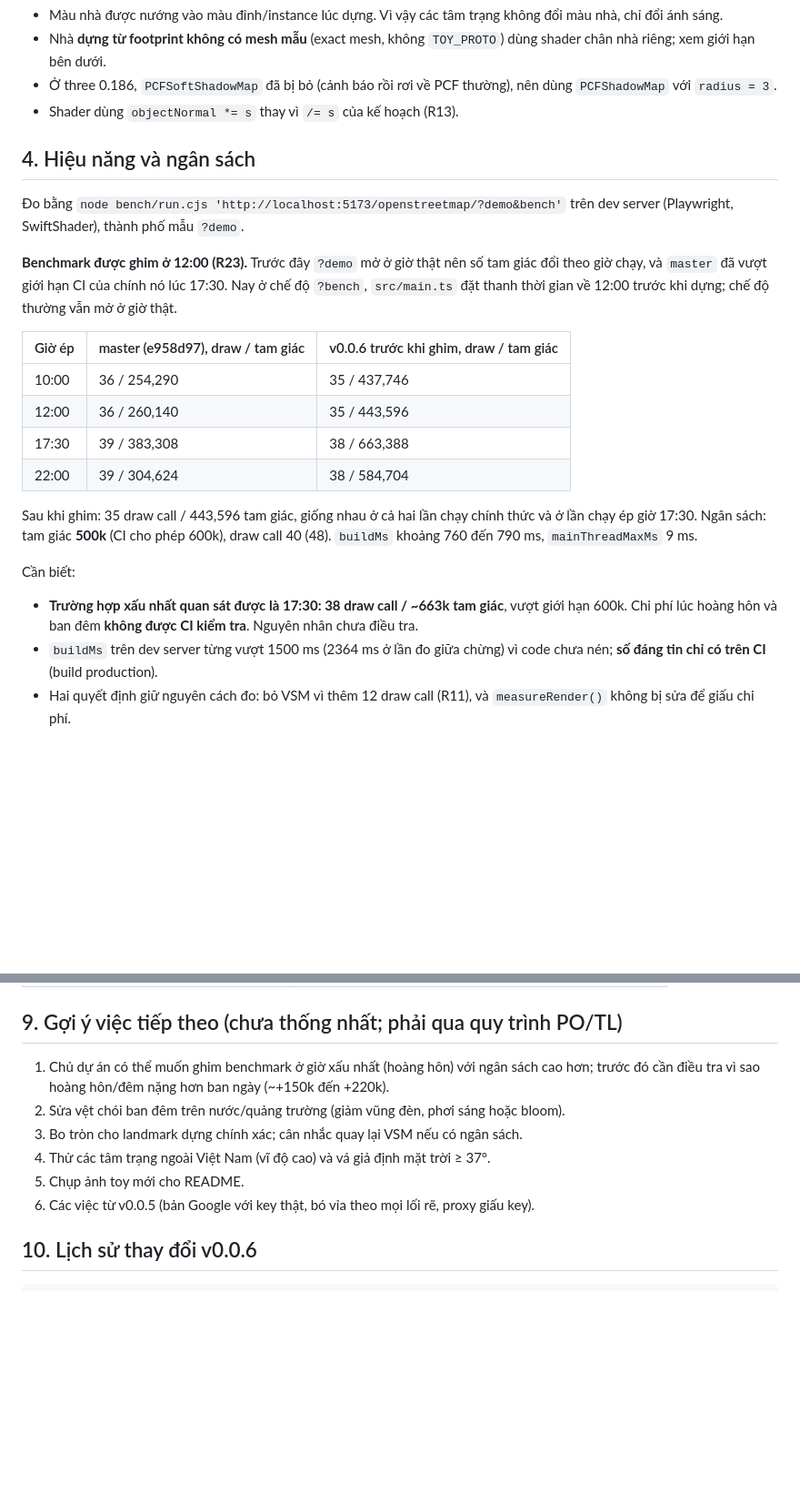
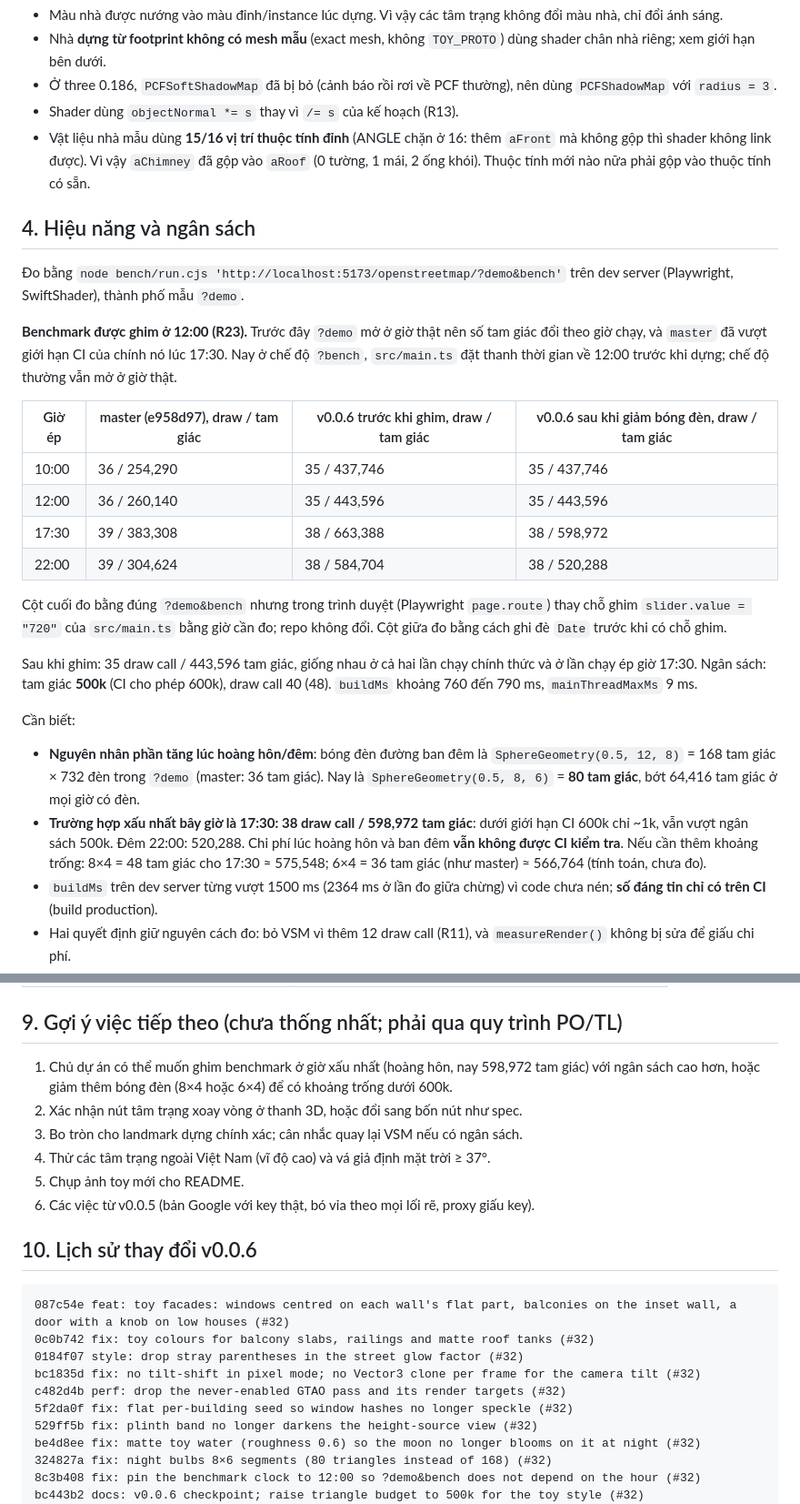
Before and after one commit to danny-exnodes/3d-map, a Markdown page: docs/releases/v0.0.6.md, 2 parts joined by grey strips. Shown at 91% size. GitHub-like rendering; blank space fills up the shorter version.

````diff
--- a/docs/releases/v0.0.6.md
+++ b/docs/releases/v0.0.6.md
@@ -47,6 +51,7 @@ Ghi chú kỹ thuật:
 - Nhà **dựng từ footprint không có mesh mẫu** (exact mesh, không `TOY_PROTO`) dùng shader chân nhà riêng; xem giới hạn bên dưới.
 - Ở three 0.186, `PCFSoftShadowMap` đã bị bỏ (cảnh báo rồi rơi về PCF thường), nên dùng `PCFShadowMap` với `radius = 3`.
 - Shader dùng `objectNormal *= s` thay vì `/= s` của kế hoạch (R13).
+- Vật liệu nhà mẫu dùng **15/16 vị trí thuộc tính đỉnh** (ANGLE chặn ở 16: thêm `aFront` mà không gộp thì shader không link được). Vì vậy `aChimney` đã gộp vào `aRoof` (0 tường, 1 mái, 2 ống khói). Thuộc tính mới nào nữa phải gộp vào thuộc tính có sẵn.
 
 ## 4. Hiệu năng và ngân sách
 
@@ -54,17 +59,20 @@ Ghi chú kỹ thuật:
 
 **Benchmark được ghim ở 12:00 (R23).** Trước đây `?demo` mở ở giờ thật nên số tam giác đổi theo giờ chạy, và `master` đã vượt giới hạn CI của chính nó lúc 17:30. Nay ở chế độ `?bench`, `src/main.ts` đặt thanh thời gian về 12:00 trước khi dựng; chế độ thường vẫn mở ở giờ thật.
 
-| Giờ ép | master (e958d97), draw / tam giác | v0.0.6 trước khi ghim, draw / tam giác |
-| --- | --- | --- |
-| 10:00 | 36 / 254,290 | 35 / 437,746 |
-| 12:00 | 36 / 260,140 | 35 / 443,596 |
-| 17:30 | 39 / 383,308 | 38 / 663,388 |
-| 22:00 | 39 / 304,624 | 38 / 584,704 |
+| Giờ ép | master (e958d97), draw / tam giác | v0.0.6 trước khi ghim, draw / tam giác | v0.0.6 sau khi giảm bóng đèn, draw / tam giác |
+| --- | --- | --- | --- |
+| 10:00 | 36 / 254,290 | 35 / 437,746 | 35 / 437,746 |
+| 12:00 | 36 / 260,140 | 35 / 443,596 | 35 / 443,596 |
+| 17:30 | 39 / 383,308 | 38 / 663,388 | 38 / 598,972 |
+| 22:00 | 39 / 304,624 | 38 / 584,704 | 38 / 520,288 |
+
+Cột cuối đo bằng đúng `?demo&bench` nhưng trong trình duyệt (Playwright `page.route`) thay chỗ ghim `slider.value = "720"` của `src/main.ts` bằng giờ cần đo; repo không đổi. Cột giữa đo bằng cách ghi đè `Date` trước khi có chỗ ghim.
 
 Sau khi ghim: 35 draw call / 443,596 tam giác, giống nhau ở cả hai lần chạy chính thức và ở lần chạy ép giờ 17:30. Ngân sách: tam giác **500k** (CI cho phép 600k), draw call 40 (48). `buildMs` khoảng 760 đến 790 ms, `mainThreadMaxMs` 9 ms.
 
 Cần biết:
-- **Trường hợp xấu nhất quan sát được là 17:30: 38 draw call / ~663k tam giác**, vượt giới hạn 600k. Chi phí lúc hoàng hôn và ban đêm **không được CI kiểm tra**. Nguyên nhân chưa điều tra.
+- **Nguyên nhân phần tăng lúc hoàng hôn/đêm**: bóng đèn đường ban đêm là `SphereGeometry(0.5, 12, 8)` = 168 tam giác × 732 đèn trong `?demo` (master: 36 tam giác). Nay là `SphereGeometry(0.5, 8, 6)` = **80 tam giác**, bớt 64,416 tam giác ở mọi giờ có đèn.
+- **Trường hợp xấu nhất bây giờ là 17:30: 38 draw call / 598,972 tam giác**: dưới giới hạn CI 600k chỉ ~1k, vẫn vượt ngân sách 500k. Đêm 22:00: 520,288. Chi phí lúc hoàng hôn và ban đêm **vẫn không được CI kiểm tra**. Nếu cần thêm khoảng trống: 8×4 = 48 tam giác cho 17:30 ≈ 575,548; 6×4 = 36 tam giác (như master) ≈ 566,764 (tính toán, chưa đo).
 - `buildMs` trên dev server từng vượt 1500 ms (2364 ms ở lần đo giữa chừng) vì code chưa nén; **số đáng tin chỉ có trên CI** (build production).
 - Hai quyết định giữ nguyên cách đo: bỏ VSM vì thêm 12 draw call (R11), và `measureRender()` không bị sửa để giấu chi phí.
 
@@ -105,8 +118,8 @@ Không đổi: mỗi việc là một issue (#32), PO đề xuất, TechLead ph
 
 ## 9. Gợi ý việc tiếp theo (chưa thống nhất; phải qua quy trình PO/TL)
 
-1. Chủ dự án có thể muốn ghim benchmark ở giờ xấu nhất (hoàng hôn) với ngân sách cao hơn; trước đó cần điều tra vì sao hoàng hôn/đêm nặng hơn ban ngày (~+150k đến +220k).
-2. Sửa vệt chói ban đêm trên nước/quảng trường (giảm vũng đèn, phơi sáng hoặc bloom).
+1. Chủ dự án có thể muốn ghim benchmark ở giờ xấu nhất (hoàng hôn, nay 598,972 tam giác) với ngân sách cao hơn, hoặc giảm thêm bóng đèn (8×4 hoặc 6×4) để có khoảng trống dưới 600k.
+2. Xác nhận nút tâm trạng xoay vòng ở thanh 3D, hoặc đổi sang bốn nút như spec.
 3. Bo tròn cho landmark dựng chính xác; cân nhắc quay lại VSM nếu có ngân sách.
 4. Thử các tâm trạng ngoài Việt Nam (vĩ độ cao) và vá giả định mặt trời ≥ 37°.
 5. Chụp ảnh toy mới cho README.
@@ -115,6 +128,17 @@ Không đổi: mỗi việc là một issue (#32), PO đề xuất, TechLead ph
 ## 10. Lịch sử thay đổi v0.0.6
 
 ```
+087c54e feat: toy facades: windows centred on each wall's flat part, balconies on the inset wall, a door with a knob on low houses (#32)
+0c0b742 fix: toy colours for balcony slabs, railings and matte roof tanks (#32)
+0184f07 style: drop stray parentheses in the street glow factor (#32)
+bc1835d fix: no tilt-shift in pixel mode; no Vector3 clone per frame for the camera tilt (#32)
+c482d4b perf: drop the never-enabled GTAO pass and its render targets (#32)
+5f2da0f fix: flat per-building seed so window hashes no longer speckle (#32)
+529ff5b fix: plinth band no longer darkens the height-source view (#32)
+be4d8ee fix: matte toy water (roughness 0.6) so the moon no longer blooms on it at night (#32)
+324827a fix: night bulbs 8×6 segments (80 triangles instead of 168) (#32)
+8c3b408 fix: pin the benchmark clock to 12:00 so ?demo&bench does not depend on the hour (#32)
+bc443b2 docs: v0.0.6 checkpoint; raise triangle budget to 500k for the toy style (#32)
 c6e19bb fix: clock offset follows the visible view's area (#32)
 0ccac97 fix: mood highlight follows area and visible view; aria-pressed; bake helper moved to toyGeometry (#32)
 a101398 feat: mood picker before building, mood button in 3D, toy GLB export (#32)
````
Also changed, not shown: other parts of docs/releases/v0.0.6.md (+21 -12 lines).
